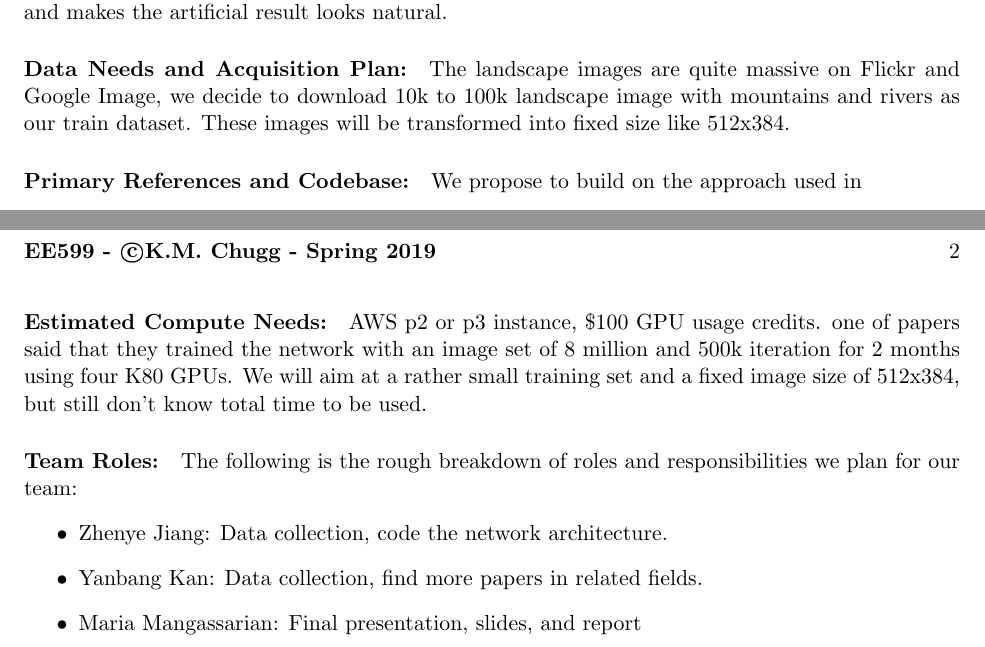
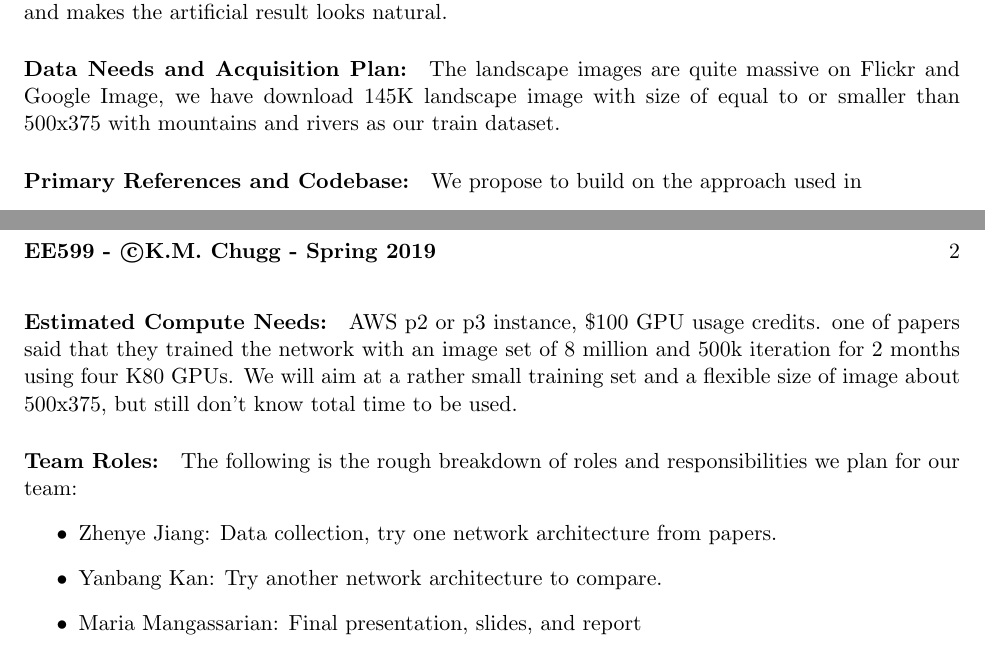
Before and after one commit to tron32213021/ee599-GAN-Project, a LaTeX document (0_documents/initial_proposal.tex): two parts of pages 1 and 2 of 2, joined at a grey line, cut so that both start at the same text. The pictures show the PDF file 0_documents/initial_proposal.pdf that the author committed with the source.

Commit message:
initial proposal update

```diff
--- a/0_documents/initial_proposal.tex
+++ b/0_documents/initial_proposal.tex
@@ -43,7 +43,7 @@ pdftex}
 
 \paragraph{Project Summary:}   In this project we propose to build a GAN which can fill content in a given landscape image with blank that makes the artificial image natural and real. We will collect data from Flickr, Google Image and some open image databases. A successful outcome would be that given an landscape image with some blank area, the network generates contents to fill in these area and makes the artificial result looks natural.
 
-\paragraph{Data Needs and Acquisition Plan:}  The landscape images are quite massive on Flickr and Google Image, we decide to download 10k to 100k landscape image with mountains and rivers as our train dataset. These images will be transformed into fixed size like 512x384.
+\paragraph{Data Needs and Acquisition Plan:}  The landscape images are quite massive on Flickr and Google Image, we have download 145K landscape image with size of equal to or smaller than 500x375 with mountains and rivers as our train dataset.
 
 
 \paragraph{Primary References and Codebase:}  We propose to build on the approach used in
@@ -61,12 +61,12 @@ pdftex}
 
 \paragraph{Architecture Investigation Plan:}  We plan to first read and understand above reference. Then, after being familiar with the GAN architecture and techniques, we will try to build some architectures of GAN to achieve our goal.
 
-\paragraph{Estimated Compute Needs:}  AWS p2 or p3 instance, \$100 GPU usage credits. one of papers said that they trained the network with an image set of 8 million and 500k iteration for 2 months using four K80 GPUs. We will aim at a rather small training set and a fixed image size of 512x384, but still don't know total time to be used.
+\paragraph{Estimated Compute Needs:}  AWS p2 or p3 instance, \$100 GPU usage credits. one of papers said that they trained the network with an image set of 8 million and 500k iteration for 2 months using four K80 GPUs. We will aim at a rather small training set and a flexible size of image about 500x375, but still don't know total time to be used.
 
 \paragraph{Team Roles:} The following is the rough breakdown of roles and responsibilities we plan for our team:
 \begin{itemize}
-\item Zhenye Jiang: Data collection, code the network architecture.
-\item Yanbang Kan: Data collection, find more papers in related fields.
+\item Zhenye Jiang: Data collection, try one network architecture from papers.
+\item Yanbang Kan: Try another network architecture to compare.
 \item Maria Mangassarian: Final presentation, slides, and report
 \end{itemize}
 
```
Also changed, not shown: 0_documents/initial_proposal.pdf, 2 other files.
